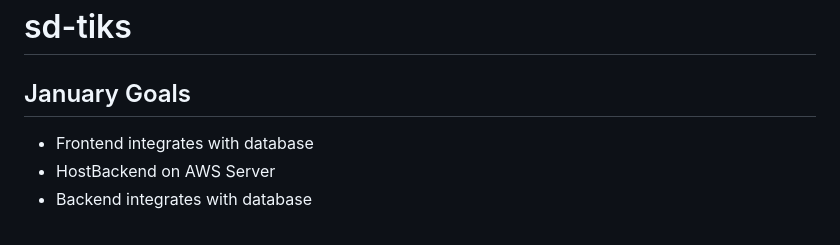
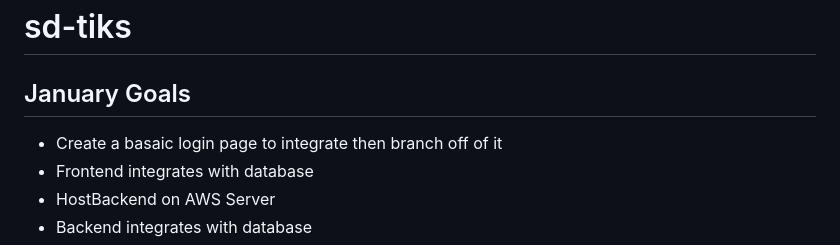
Before and after one commit to Issouf-Diarrassouba/HouseMatch, a Markdown page: README.md, the part around the change. Drawn GitHub-style.

```diff
--- a/README.md
+++ b/README.md
@@ -2,6 +2,7 @@
 
 
 ## January Goals
+- Create a basaic login page to integrate then branch off of it
 - Frontend integrates with database
 - HostBackend on AWS Server
 - Backend integrates with database
```
